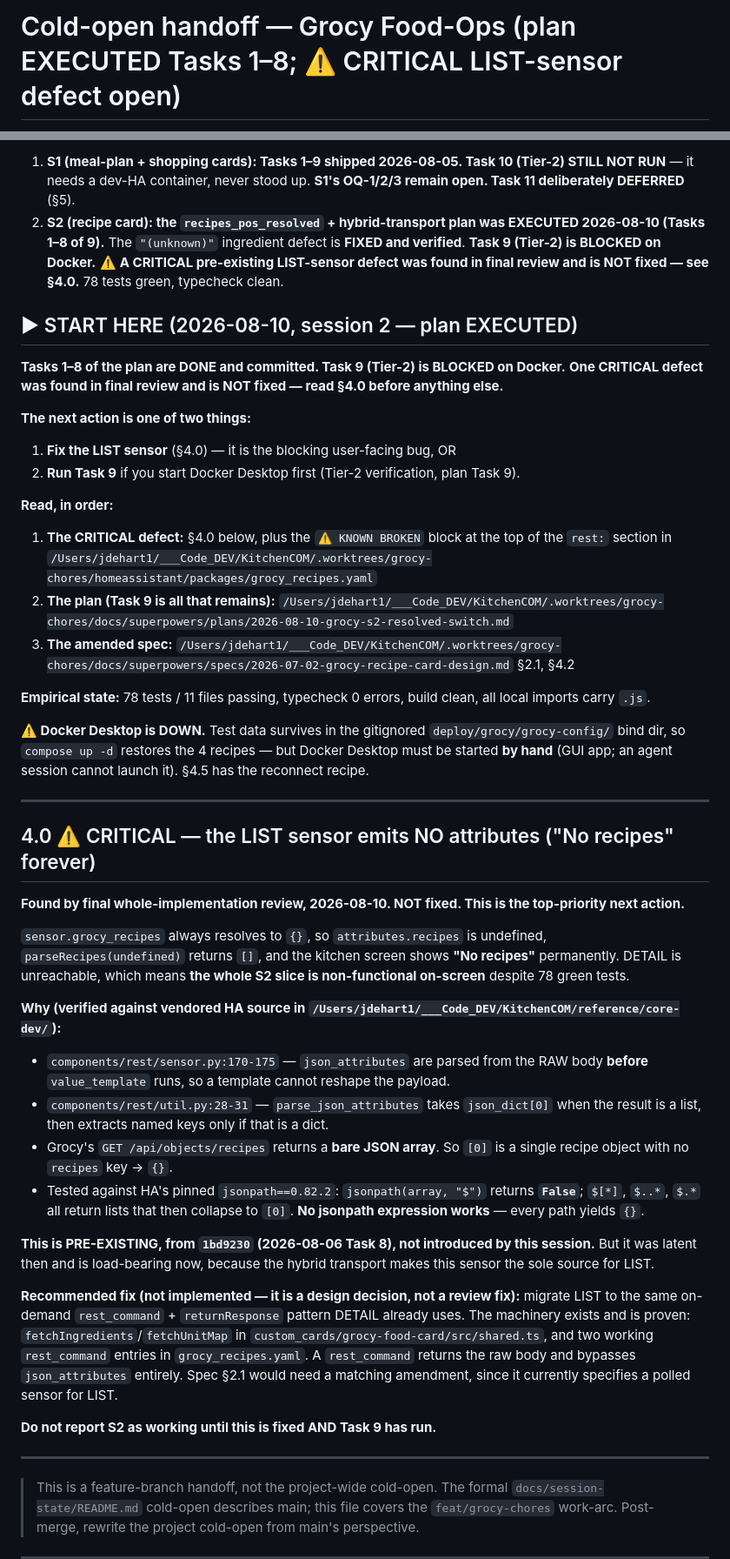
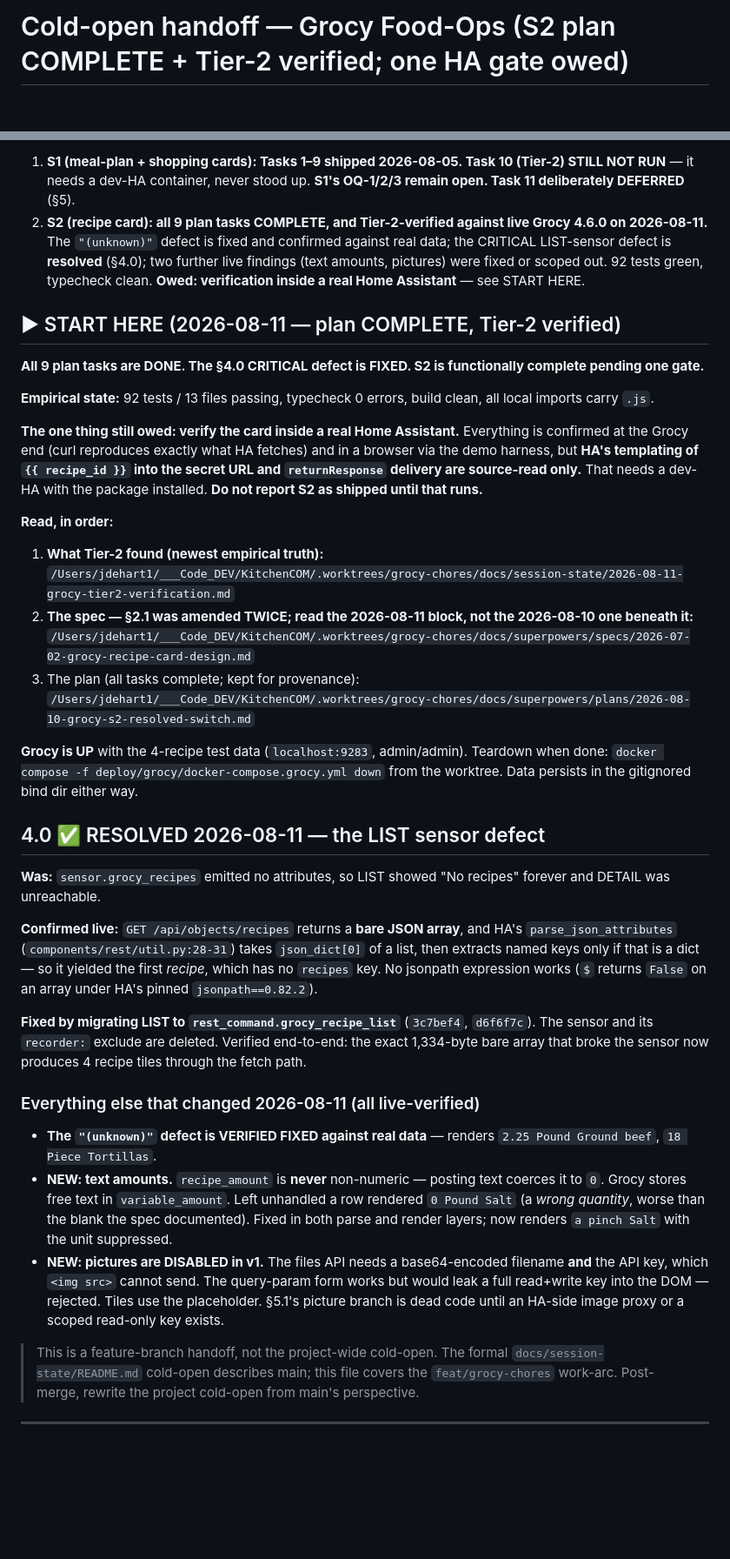
Before and after one commit to NewLexicon/KitcheCom, a Markdown page: docs/session-state/2026-07-02-grocy-food-slice1-ready-handoff.md, 2 parts joined by grey strips. Shown at 87% size. Rendered like a GitHub page; blank space fills up the shorter version.

Commit message:
docs: refresh cold-open — S2 plan complete, Tier-2 verified, §4.0 resolved
All 9 plan tasks are done and verified against live Grocy 4.6.0. The cold-open
no longer leads with a CRITICAL defect, because that defect is fixed.

§4.0 resolved: the LIST sensor could never populate (bare JSON array vs HA's
[0]-of-a-list attribute extraction). LIST now fetches on demand via
rest_command; the sensor and its recorder exclude are deleted. Verified end to
end — the exact 1,334-byte array that broke the sensor now yields 4 tiles.

Two further live findings landed as fixes: text amounts live in Grocy's
variable_amount column (an unhandled row rendered "0 Pound Salt", a wrong
quantity), and the picture path needs both a base64 filename and an API key an
<img src> cannot send, so pictures are disabled for v1 rather than leaking a
full read+write key into the DOM.

New carry-forwards: HA-side verification is still owed and is the last gate
before S2 can be called shipped; pictures are dead code pending a proxy or a
scoped key; a Grocy 401 reaches the card looking like success; LIST no longer
survives a Grocy outage; and two test files mirror card logic by hand because
the vitest environment has no DOM.

Co-Authored-By: Claude Opus 5 <noreply@anthropic.com>

```diff
--- a/docs/session-state/2026-07-02-grocy-food-slice1-ready-handoff.md
+++ b/docs/session-state/2026-07-02-grocy-food-slice1-ready-handoff.md
@@ -1,2 +1,2 @@
-# Cold-open handoff — Grocy Food-Ops (plan EXECUTED Tasks 1–8; ⚠️ CRITICAL LIST-sensor defect open)
+# Cold-open handoff — Grocy Food-Ops (S2 plan COMPLETE + Tier-2 verified; one HA gate owed)
 
@@ -4,47 +4,36 @@
 **Branch:** `feat/grocy-chores` (in the worktree `.worktrees/grocy-chores`)
 **Status (two threads, at DIFFERENT gates):**
 1. **S1 (meal-plan + shopping cards): Tasks 1–9 shipped 2026-08-05. Task 10 (Tier-2) STILL NOT RUN** — it needs a dev-HA container, never stood up. **S1's OQ-1/2/3 remain open. Task 11 deliberately DEFERRED** (§5).
-2. **S2 (recipe card): the `recipes_pos_resolved` + hybrid-transport plan was EXECUTED 2026-08-10 (Tasks 1–8 of 9).** The `"(unknown)"` ingredient defect is **FIXED and verified**. **Task 9 (Tier-2) is BLOCKED on Docker.** ⚠️ **A CRITICAL pre-existing LIST-sensor defect was found in final review and is NOT fixed — see §4.0.** 78 tests green, typecheck clean.
+2. **S2 (recipe card): all 9 plan tasks COMPLETE, and Tier-2-verified against live Grocy 4.6.0 on 2026-08-11.** The `"(unknown)"` defect is fixed and confirmed against real data; the CRITICAL LIST-sensor defect is **resolved** (§4.0); two further live findings (text amounts, pictures) were fixed or scoped out. 92 tests green, typecheck clean. **Owed: verification inside a real Home Assistant** — see START HERE.
 
-## ▶ START HERE (2026-08-10, session 2 — plan EXECUTED)
+## ▶ START HERE (2026-08-11 — plan COMPLETE, Tier-2 verified)
 
-**Tasks 1–8 of the plan are DONE and committed. Task 9 (Tier-2) is BLOCKED on Docker.**
-**One CRITICAL defect was found in final review and is NOT fixed — read §4.0 before anything else.**
+**All 9 plan tasks are DONE. The §4.0 CRITICAL defect is FIXED. S2 is functionally complete pending one gate.**
 
-**The next action is one of two things:**
-1. **Fix the LIST sensor** (§4.0) — it is the blocking user-facing bug, OR
-2. **Run Task 9** if you start Docker Desktop first (Tier-2 verification, plan Task 9).
+**Empirical state:** 92 tests / 13 files passing, typecheck 0 errors, build clean, all local imports carry `.js`.
+
+**The one thing still owed: verify the card inside a real Home Assistant.** Everything is confirmed at the Grocy end (curl reproduces exactly what HA fetches) and in a browser via the demo harness, but **HA's templating of `{{ recipe_id }}` into the secret URL and `returnResponse` delivery are source-read only.** That needs a dev-HA with the package installed. **Do not report S2 as shipped until that runs.**
 
 **Read, in order:**
-1. **The CRITICAL defect:** §4.0 below, plus the `⚠️ KNOWN BROKEN` block at the top of the `rest:` section in `/Users/jdehart1/___Code_DEV/KitchenCOM/.worktrees/grocy-chores/homeassistant/packages/grocy_recipes.yaml`
-2. **The plan (Task 9 is all that remains):** `/Users/jdehart1/___Code_DEV/KitchenCOM/.worktrees/grocy-chores/docs/superpowers/plans/2026-08-10-grocy-s2-resolved-switch.md`
-3. **The amended spec:** `/Users/jdehart1/___Code_DEV/KitchenCOM/.worktrees/grocy-chores/docs/superpowers/specs/2026-07-02-grocy-recipe-card-design.md` §2.1, §4.2
+1. **What Tier-2 found (newest empirical truth):** `/Users/jdehart1/___Code_DEV/KitchenCOM/.worktrees/grocy-chores/docs/session-state/2026-08-11-grocy-tier2-verification.md`
+2. **The spec — §2.1 was amended TWICE; read the 2026-08-11 block, not the 2026-08-10 one beneath it:** `/Users/jdehart1/___Code_DEV/KitchenCOM/.worktrees/grocy-chores/docs/superpowers/specs/2026-07-02-grocy-recipe-card-design.md`
+3. The plan (all tasks complete; kept for provenance): `/Users/jdehart1/___Code_DEV/KitchenCOM/.worktrees/grocy-chores/docs/superpowers/plans/2026-08-10-grocy-s2-resolved-switch.md`
 
-**Empirical state:** 78 tests / 11 files passing, typecheck 0 errors, build clean, all local imports carry `.js`.
+**Grocy is UP** with the 4-recipe test data (`localhost:9283`, admin/admin). Teardown when done: `docker compose -f deploy/grocy/docker-compose.grocy.yml down` from the worktree. Data persists in the gitignored bind dir either way.
 
-**⚠️ Docker Desktop is DOWN.** Test data survives in the gitignored `deploy/grocy/grocy-config/` bind dir, so `compose up -d` restores the 4 recipes — but Docker Desktop must be started **by hand** (GUI app; an agent session cannot launch it). §4.5 has the reconnect recipe.
+## 4.0 ✅ RESOLVED 2026-08-11 — the LIST sensor defect
 
----
+**Was:** `sensor.grocy_recipes` emitted no attributes, so LIST showed "No recipes" forever and DETAIL was unreachable.
 
-## 4.0 ⚠️ CRITICAL — the LIST sensor emits NO attributes ("No recipes" forever)
+**Confirmed live:** `GET /api/objects/recipes` returns a **bare JSON array**, and HA's `parse_json_attributes` (`components/rest/util.py:28-31`) takes `json_dict[0]` of a list, then extracts named keys only if that is a dict — so it yielded the first *recipe*, which has no `recipes` key. No jsonpath expression works (`$` returns `False` on an array under HA's pinned `jsonpath==0.82.2`).
 
-**Found by final whole-implementation review, 2026-08-10. NOT fixed. This is the top-priority next action.**
+**Fixed by migrating LIST to `rest_command.grocy_recipe_list`** (`3c7bef4`, `d6f6f7c`). The sensor and its `recorder:` exclude are deleted. Verified end-to-end: the exact 1,334-byte bare array that broke the sensor now produces 4 recipe tiles through the fetch path.
 
-`sensor.grocy_recipes` always resolves to `{}`, so `attributes.recipes` is undefined, `parseRecipes(undefined)` returns `[]`, and the kitchen screen shows **"No recipes"** permanently. DETAIL is unreachable, which means **the whole S2 slice is non-functional on-screen** despite 78 green tests.
+### Everything else that changed 2026-08-11 (all live-verified)
 
-**Why (verified against vendored HA source in `/Users/jdehart1/___Code_DEV/KitchenCOM/reference/core-dev/`):**
-- `components/rest/sensor.py:170-175` — `json_attributes` are parsed from the RAW body **before** `value_template` runs, so a template cannot reshape the payload.
-- `components/rest/util.py:28-31` — `parse_json_attributes` takes `json_dict[0]` when the result is a list, then extracts named keys only if that is a dict.
-- Grocy's `GET /api/objects/recipes` returns a **bare JSON array**. So `[0]` is a single recipe object with no `recipes` key → `{}`.
-- Tested against HA's pinned `jsonpath==0.82.2`: `jsonpath(array, "$")` returns **`False`**; `$[*]`, `$..*`, `$.*` all return lists that then collapse to `[0]`. **No jsonpath expression works** — every path yields `{}`.
-
-**This is PRE-EXISTING, from `1bd9230` (2026-08-06 Task 8), not introduced by this session.** But it was latent then and is load-bearing now, because the hybrid transport makes this sensor the sole source for LIST.
-
-**Recommended fix (not implemented — it is a design decision, not a review fix):** migrate LIST to the same on-demand `rest_command` + `returnResponse` pattern DETAIL already uses. The machinery exists and is proven: `fetchIngredients`/`fetchUnitMap` in `custom_cards/grocy-food-card/src/shared.ts`, and two working `rest_command` entries in `grocy_recipes.yaml`. A `rest_command` returns the raw body and bypasses `json_attributes` entirely. Spec §2.1 would need a matching amendment, since it currently specifies a polled sensor for LIST.
-
-**Do not report S2 as working until this is fixed AND Task 9 has run.**
-
----
+- **The `"(unknown)"` defect is VERIFIED FIXED against real data** — renders `2.25 Pound Ground beef`, `18 Piece Tortillas`.
+- **NEW: text amounts.** `recipe_amount` is **never** non-numeric — posting text coerces it to `0`. Grocy stores free text in `variable_amount`. Left unhandled a row rendered `0 Pound Salt` (a *wrong quantity*, worse than the blank the spec documented). Fixed in both parse and render layers; now renders `a pinch Salt` with the unit suppressed.
+- **NEW: pictures are DISABLED in v1.** The files API needs a base64-encoded filename **and** the API key, which `<img src>` cannot send. The query-param form works but would leak a full read+write key into the DOM — rejected. Tiles use the placeholder. §5.1's picture branch is dead code until an HA-side image proxy or a scoped read-only key exists.
 
 > This is a feature-branch handoff, not the project-wide cold-open. The formal `docs/session-state/README.md` cold-open describes main; this file covers the `feat/grocy-chores` work-arc. Post-merge, rewrite the project cold-open from main's perspective.
 
```
Also changed, not shown: other parts of docs/session-state/2026-07-02-grocy-food-slice1-ready-handoff.md (+22 -4 lines).
